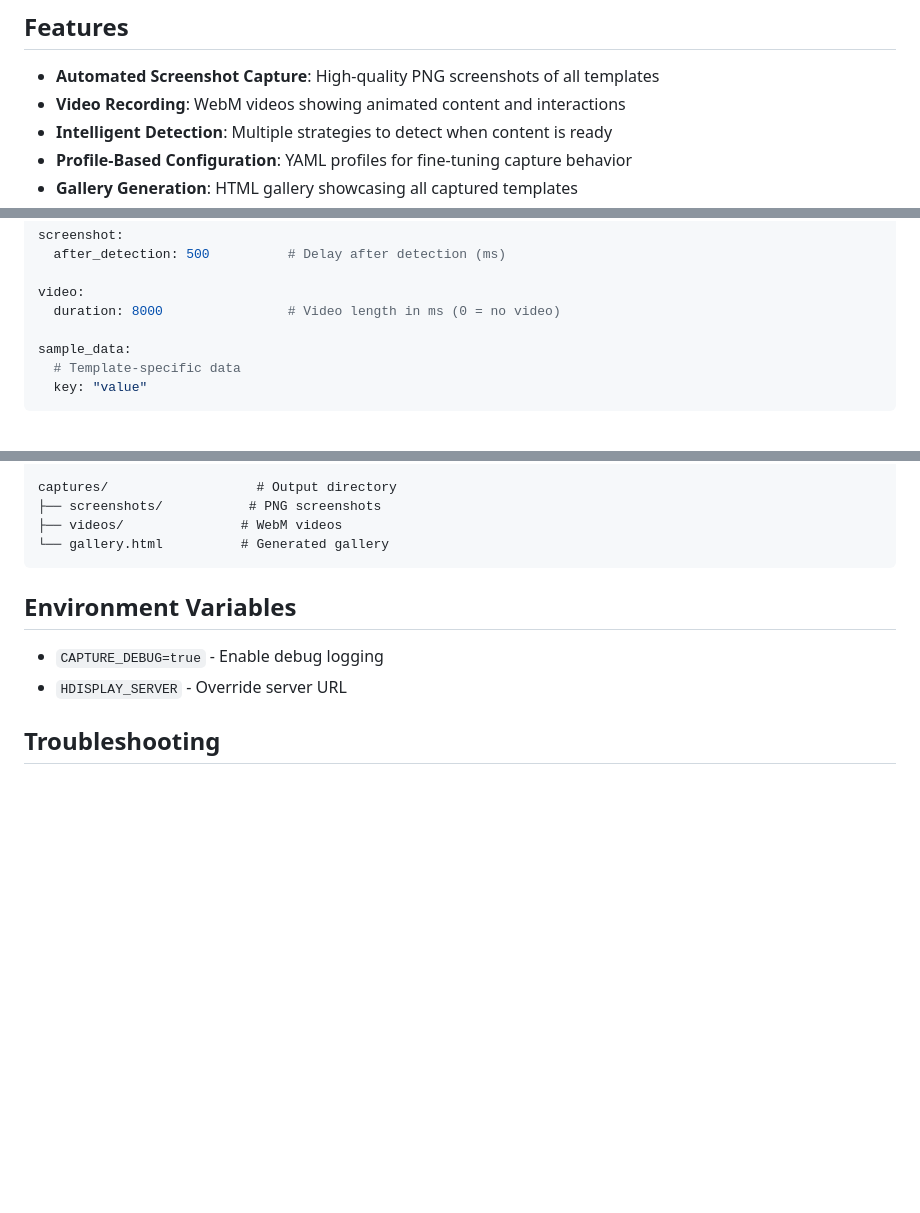
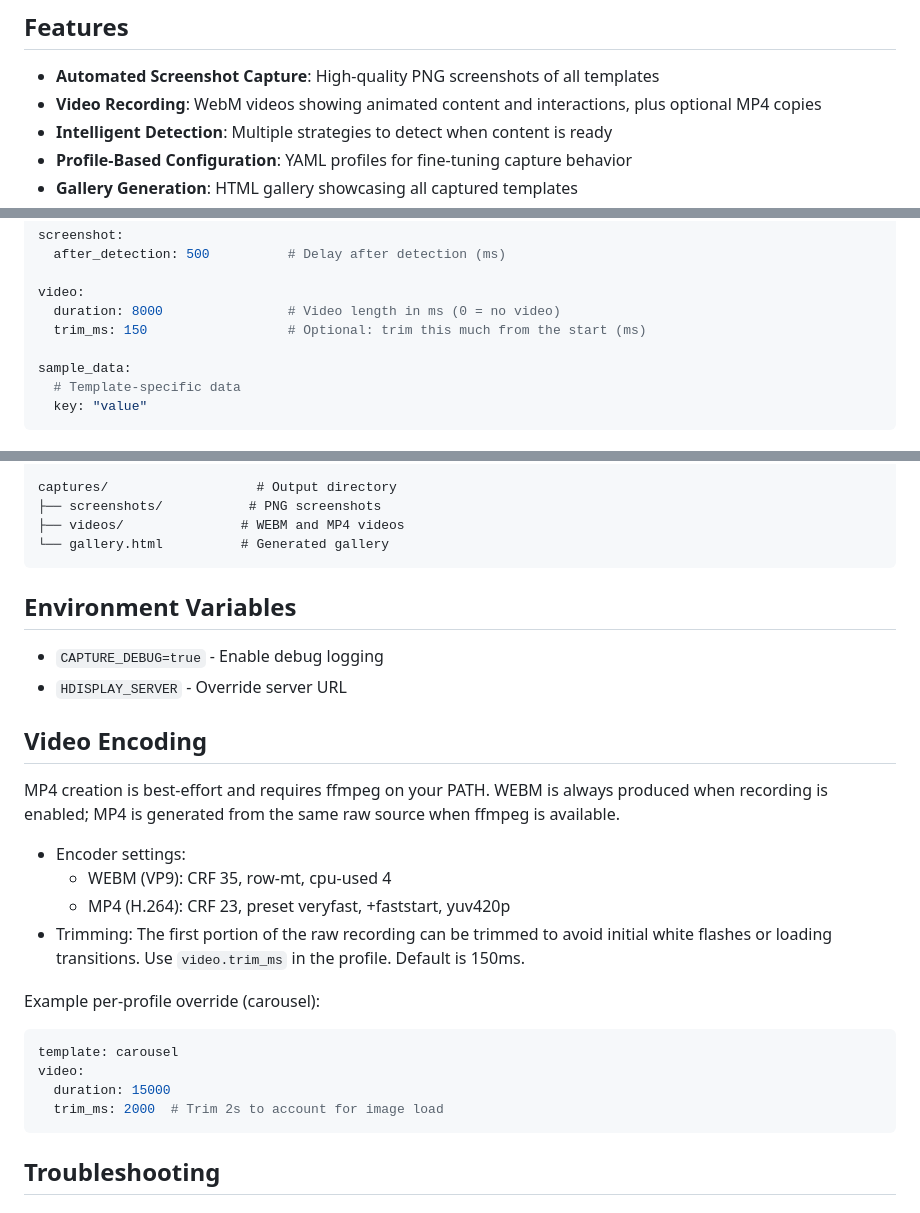
Before and after one commit to ewilderj/hdisplay, a Markdown page: capture/README.md, 3 parts joined by grey strips. Drawn GitHub-style; blank space fills up the shorter version.

````diff
--- a/capture/README.md
+++ b/capture/README.md
@@ -5,7 +5,7 @@ The Black-Box Template Capture System automatically generates screenshots and vi
 ## Features
 
 - **Automated Screenshot Capture**: High-quality PNG screenshots of all templates
-- **Video Recording**: WebM videos showing animated content and interactions
+- **Video Recording**: WebM videos showing animated content and interactions, plus optional MP4 copies
 - **Intelligent Detection**: Multiple strategies to detect when content is ready
 - **Profile-Based Configuration**: YAML profiles for fine-tuning capture behavior
 - **Gallery Generation**: HTML gallery showcasing all captured templates
@@ -93,6 +93,7 @@ screenshot:
 
 video:
   duration: 8000                # Video length in ms (0 = no video)
+  trim_ms: 150                  # Optional: trim this much from the start (ms)
 
 sample_data:
   # Template-specific data
@@ -168,7 +169,7 @@ capture-profiles/
 
 captures/                   # Output directory
 ├── screenshots/           # PNG screenshots
-├── videos/               # WebM videos
+├── videos/               # WEBM and MP4 videos
 └── gallery.html          # Generated gallery
 ```
 
@@ -176,6 +177,24 @@ captures/                   # Output directory
 
 - `CAPTURE_DEBUG=true` - Enable debug logging
 - `HDISPLAY_SERVER` - Override server URL
+
+## Video Encoding
+
+MP4 creation is best-effort and requires ffmpeg on your PATH. WEBM is always produced when recording is enabled; MP4 is generated from the same raw source when ffmpeg is available.
+
+- Encoder settings:
+  - WEBM (VP9): CRF 35, row-mt, cpu-used 4
+  - MP4 (H.264): CRF 23, preset veryfast, +faststart, yuv420p
+- Trimming: The first portion of the raw recording can be trimmed to avoid initial white flashes or loading transitions. Use `video.trim_ms` in the profile. Default is 150ms.
+
+Example per-profile override (carousel):
+
+```yaml
+template: carousel
+video:
+  duration: 15000
+  trim_ms: 2000  # Trim 2s to account for image load
+```
 
 ## Troubleshooting
 
````
Also changed, not shown: captures/screenshots/animated-text.png, captures/screenshots/simple-clock.png, captures/screenshots/snake.png, 12 other files.
